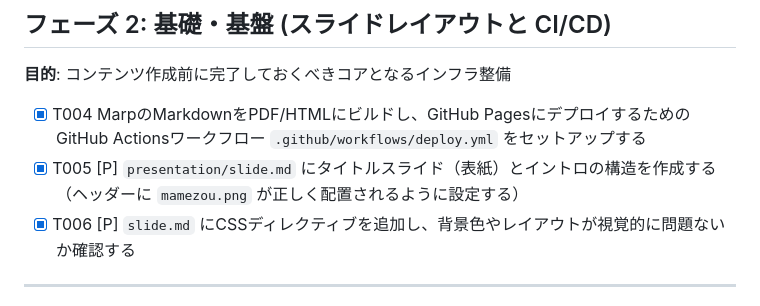
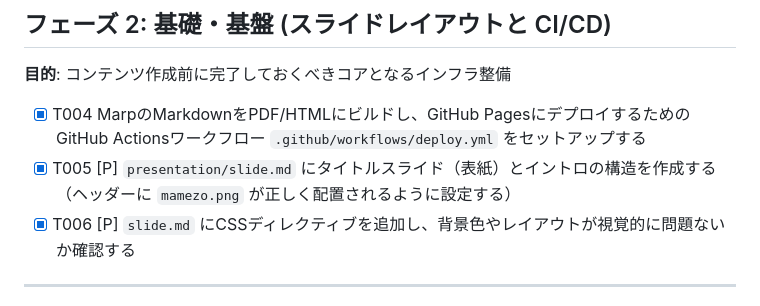
Before and after one commit to mamezou-ishida/mameyose202603, a Markdown page: specs/001-mameyose-presentation/tasks.md, the part around the change. GitHub-like rendering.

```diff
--- a/specs/001-mameyose-presentation/tasks.md
+++ b/specs/001-mameyose-presentation/tasks.md
@@ -27,7 +27,7 @@
 **目的**: コンテンツ作成前に完了しておくべきコアとなるインフラ整備
 
 - [x] T004 MarpのMarkdownをPDF/HTMLにビルドし、GitHub PagesにデプロイするためのGitHub Actionsワークフロー `.github/workflows/deploy.yml` をセットアップする
-- [x] T005 [P] `presentation/slide.md` にタイトルスライド（表紙）とイントロの構造を作成する（ヘッダーに `mamezou.png` が正しく配置されるように設定する）
+- [x] T005 [P] `presentation/slide.md` にタイトルスライド（表紙）とイントロの構造を作成する（ヘッダーに `mamezo.png` が正しく配置されるように設定する）
 - [x] T006 [P] `slide.md` にCSSディレクティブを追加し、背景色やレイアウトが視覚的に問題ないか確認する
 
 ---
```
Also changed, not shown: .specify/memory/constitution.md (+11 -8 lines), specs/001-mameyose-presentation/plan.md (+12 -12 lines), images/mamezo.png (added), images/mamezou.png (deleted), 1 other file.
